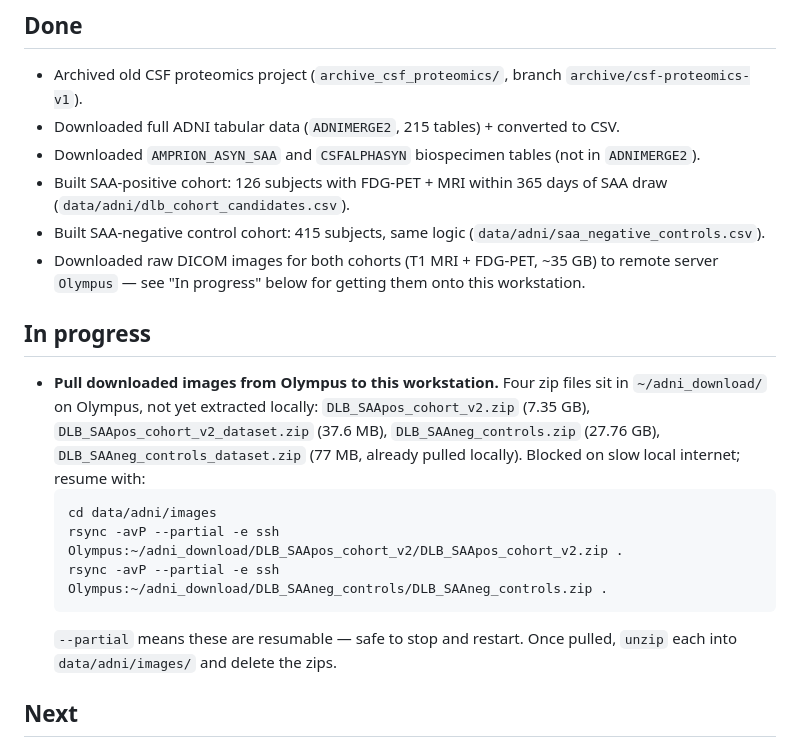
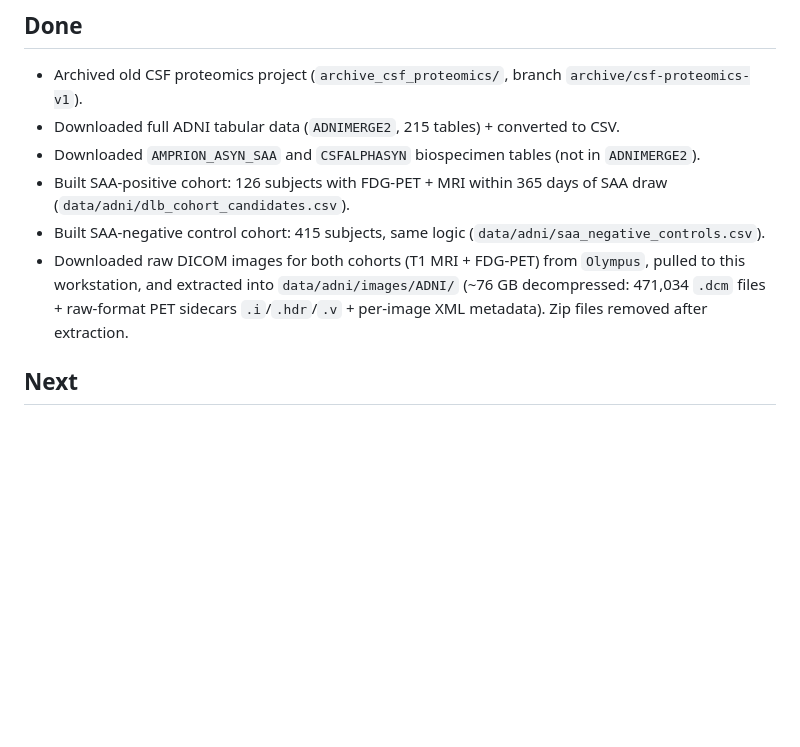
Before and after one commit to CheesyChocolate/Lewy_body, a Markdown page: docs/todo.md, the part around the change. GitHub-like rendering; blank space fills up the shorter version.

Commit message:
docs: mark image download/extraction as done in todo tracker

````diff
--- a/docs/todo.md
+++ b/docs/todo.md
@@ -13,23 +13,10 @@ rationale and `CLAUDE.md` for project orientation.
   (`data/adni/dlb_cohort_candidates.csv`).
 - Built SAA-negative control cohort: 415 subjects, same logic
   (`data/adni/saa_negative_controls.csv`).
-- Downloaded raw DICOM images for both cohorts (T1 MRI + FDG-PET, ~35 GB) to remote server
-  `Olympus` — see "In progress" below for getting them onto this workstation.
-
-## In progress
-
-- **Pull downloaded images from Olympus to this workstation.** Four zip files sit in
-  `~/adni_download/` on Olympus, not yet extracted locally: `DLB_SAApos_cohort_v2.zip`
-  (7.35 GB), `DLB_SAApos_cohort_v2_dataset.zip` (37.6 MB), `DLB_SAAneg_controls.zip`
-  (27.76 GB), `DLB_SAAneg_controls_dataset.zip` (77 MB, already pulled locally). Blocked on
-  slow local internet; resume with:
-  ```
-  cd data/adni/images
-  rsync -avP --partial -e ssh Olympus:~/adni_download/DLB_SAApos_cohort_v2/DLB_SAApos_cohort_v2.zip .
-  rsync -avP --partial -e ssh Olympus:~/adni_download/DLB_SAAneg_controls/DLB_SAAneg_controls.zip .
-  ```
-  `--partial` means these are resumable — safe to stop and restart. Once pulled, `unzip` each
-  into `data/adni/images/` and delete the zips.
+- Downloaded raw DICOM images for both cohorts (T1 MRI + FDG-PET) from `Olympus`, pulled to
+  this workstation, and extracted into `data/adni/images/ADNI/` (~76 GB decompressed:
+  471,034 `.dcm` files + raw-format PET sidecars `.i`/`.hdr`/`.v` + per-image XML metadata).
+  Zip files removed after extraction.
 
 ## Next
 
````
